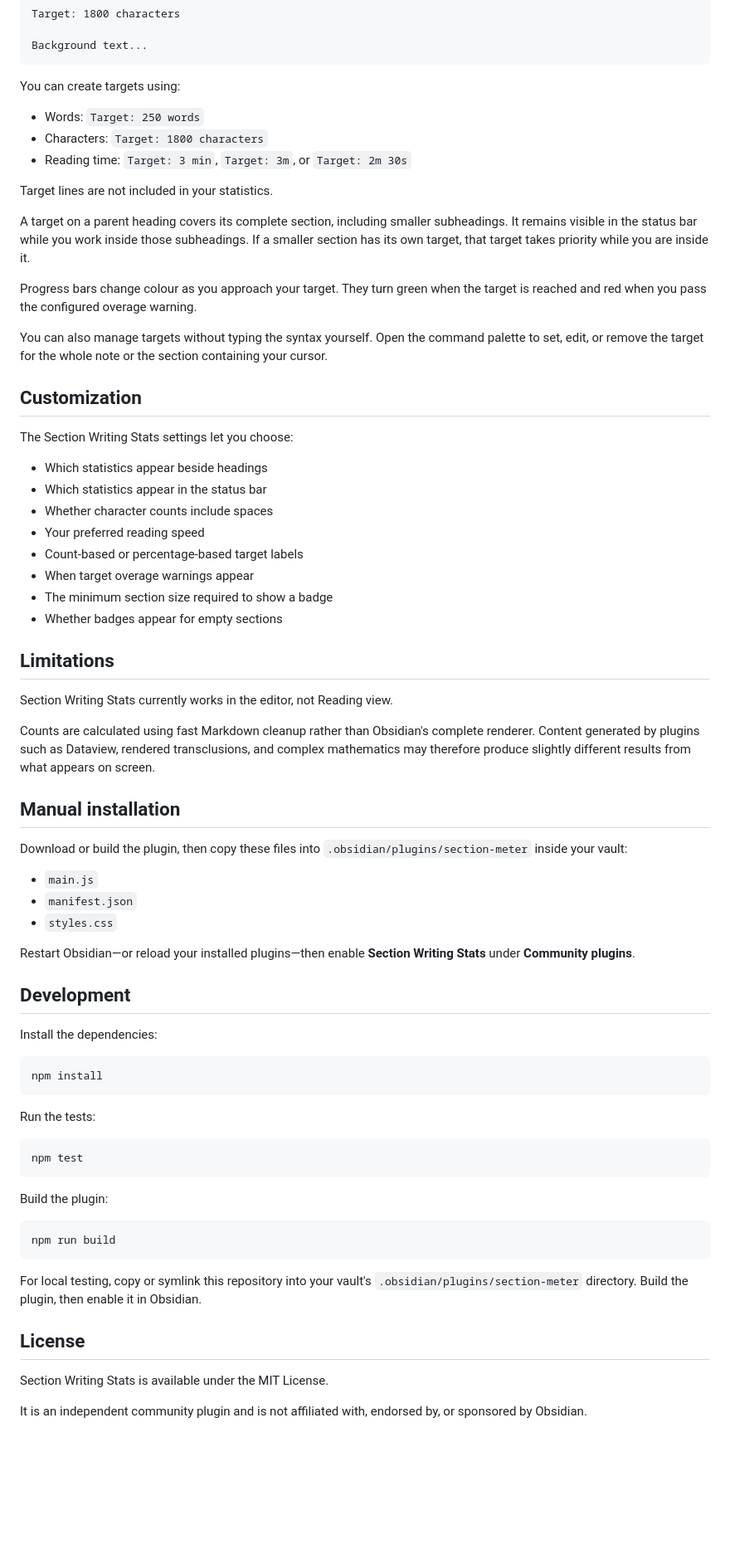
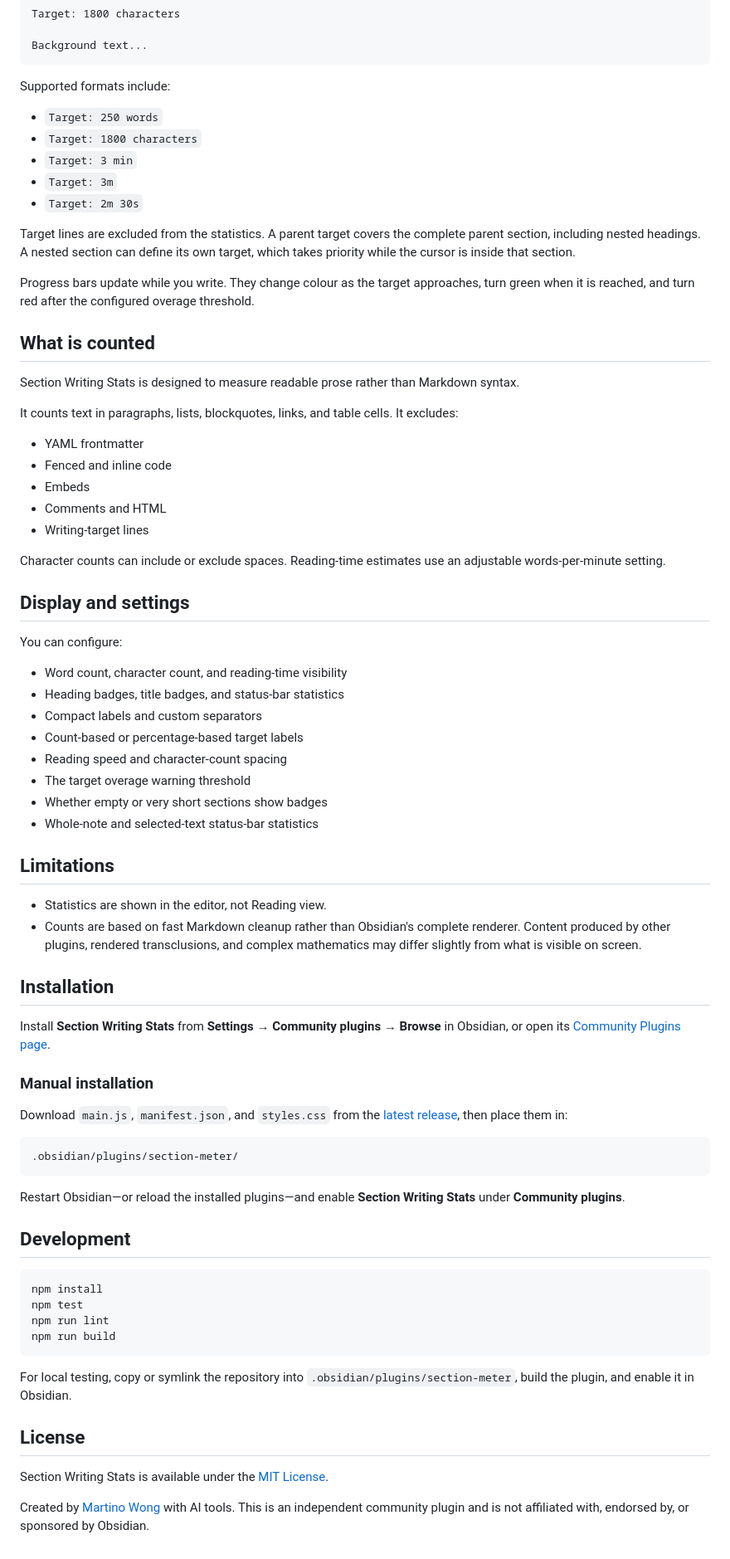
Before and after one commit to martinowong/obsidian-section-meter, a Markdown page: README.md, the part around one of its changes. Shown at 83% size. GitHub-like rendering; blank space fills up the shorter version.

Commit message:
Improve README

````diff
--- a/README.md
+++ b/README.md
@@ -89,73 +76,77 @@ Target: 1800 characters
 Background text...
 ```
 
-You can create targets using:
+Supported formats include:
 
-- Words: `Target: 250 words`
-- Characters: `Target: 1800 characters`
-- Reading time: `Target: 3 min`, `Target: 3m`, or `Target: 2m 30s`
+- `Target: 250 words`
+- `Target: 1800 characters`
+- `Target: 3 min`
+- `Target: 3m`
+- `Target: 2m 30s`
 
-Target lines are not included in your statistics.
+Target lines are excluded from the statistics. A parent target covers the complete parent section, including nested headings. A nested section can define its own target, which takes priority while the cursor is inside that section.
 
-A target on a parent heading covers its complete section, including smaller subheadings. It remains visible in the status bar while you work inside those subheadings. If a smaller section has its own target, that target takes priority while you are inside it.
+Progress bars update while you write. They change colour as the target approaches, turn green when it is reached, and turn red after the configured overage threshold.
 
-Progress bars change colour as you approach your target. They turn green when the target is reached and red when you pass the configured overage warning.
+## What is counted
 
-You can also manage targets without typing the syntax yourself. Open the command palette to set, edit, or remove the target for the whole note or the section containing your cursor.
+Section Writing Stats is designed to measure readable prose rather than Markdown syntax.
 
-## Customization
+It counts text in paragraphs, lists, blockquotes, links, and table cells. It excludes:
 
-The Section Writing Stats settings let you choose:
+- YAML frontmatter
+- Fenced and inline code
+- Embeds
+- Comments and HTML
+- Writing-target lines
 
-- Which statistics appear beside headings
-- Which statistics appear in the status bar
-- Whether character counts include spaces
-- Your preferred reading speed
+Character counts can include or exclude spaces. Reading-time estimates use an adjustable words-per-minute setting.
+
+## Display and settings
+
+You can configure:
+
+- Word count, character count, and reading-time visibility
+- Heading badges, title badges, and status-bar statistics
+- Compact labels and custom separators
 - Count-based or percentage-based target labels
-- When target overage warnings appear
-- The minimum section size required to show a badge
-- Whether badges appear for empty sections
+- Reading speed and character-count spacing
+- The target overage warning threshold
+- Whether empty or very short sections show badges
+- Whole-note and selected-text status-bar statistics
 
 ## Limitations
 
-Section Writing Stats currently works in the editor, not Reading view.
+- Statistics are shown in the editor, not Reading view.
+- Counts are based on fast Markdown cleanup rather than Obsidian's complete renderer. Content produced by other plugins, rendered transclusions, and complex mathematics may differ slightly from what is visible on screen.
 
-Counts are calculated using fast Markdown cleanup rather than Obsidian's complete renderer. Content generated by plugins such as Dataview, rendered transclusions, and complex mathematics may therefore produce slightly different results from what appears on screen.
+## Installation
 
-## Manual installation
+Install **Section Writing Stats** from **Settings → Community plugins → Browse** in Obsidian, or open its [Community Plugins page](https://community.obsidian.md/plugins/section-meter).
 
-Download or build the plugin, then copy these files into `.obsidian/plugins/section-meter` inside your vault:
+### Manual installation
 
-- `main.js`
-- `manifest.json`
-- `styles.css`
+Download `main.js`, `manifest.json`, and `styles.css` from the [latest release](https://github.com/martinowong/obsidian-section-meter/releases/latest), then place them in:
 
-Restart Obsidian—or reload your installed plugins—then enable **Section Writing Stats** under **Community plugins**.
+```text
+.obsidian/plugins/section-meter/
+```
+
+Restart Obsidian—or reload the installed plugins—and enable **Section Writing Stats** under **Community plugins**.
 
 ## Development
 
-Install the dependencies:
-
 ```sh
 npm install
-```
-
-Run the tests:
-
-```sh
 npm test
-```
-
-Build the plugin:
-
-```sh
+npm run lint
 npm run build
 ```
 
-For local testing, copy or symlink this repository into your vault's `.obsidian/plugins/section-meter` directory. Build the plugin, then enable it in Obsidian.
+For local testing, copy or symlink the repository into `.obsidian/plugins/section-meter`, build the plugin, and enable it in Obsidian.
 
 ## License
 
-Section Writing Stats is available under the MIT License.
+Section Writing Stats is available under the [MIT License](LICENSE).
 
-It is an independent community plugin and is not affiliated with, endorsed by, or sponsored by Obsidian.
+Created by [Martino Wong](https://github.com/martinowong) with AI tools. This is an independent community plugin and is not affiliated with, endorsed by, or sponsored by Obsidian.
````
Also changed, not shown: other parts of README.md (+25 -38 lines).
